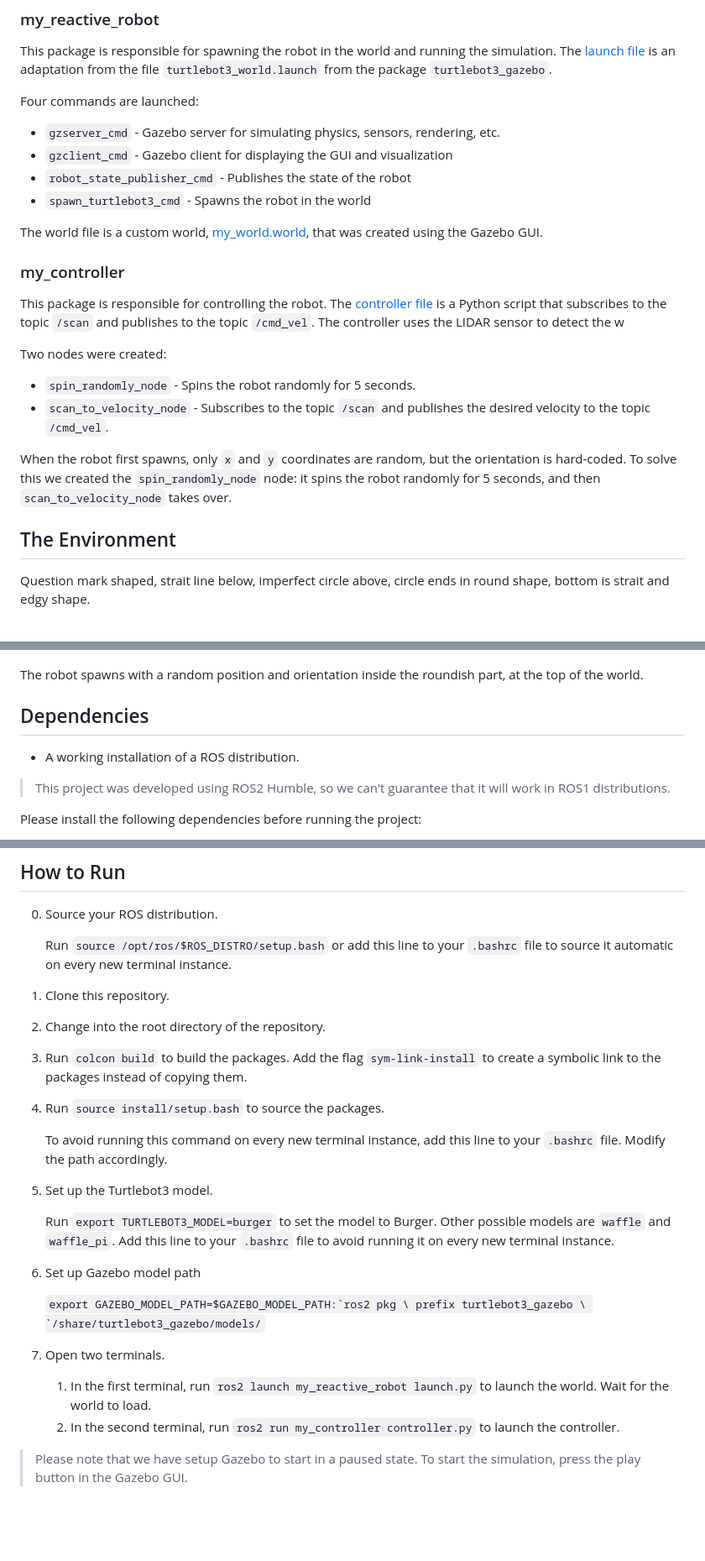
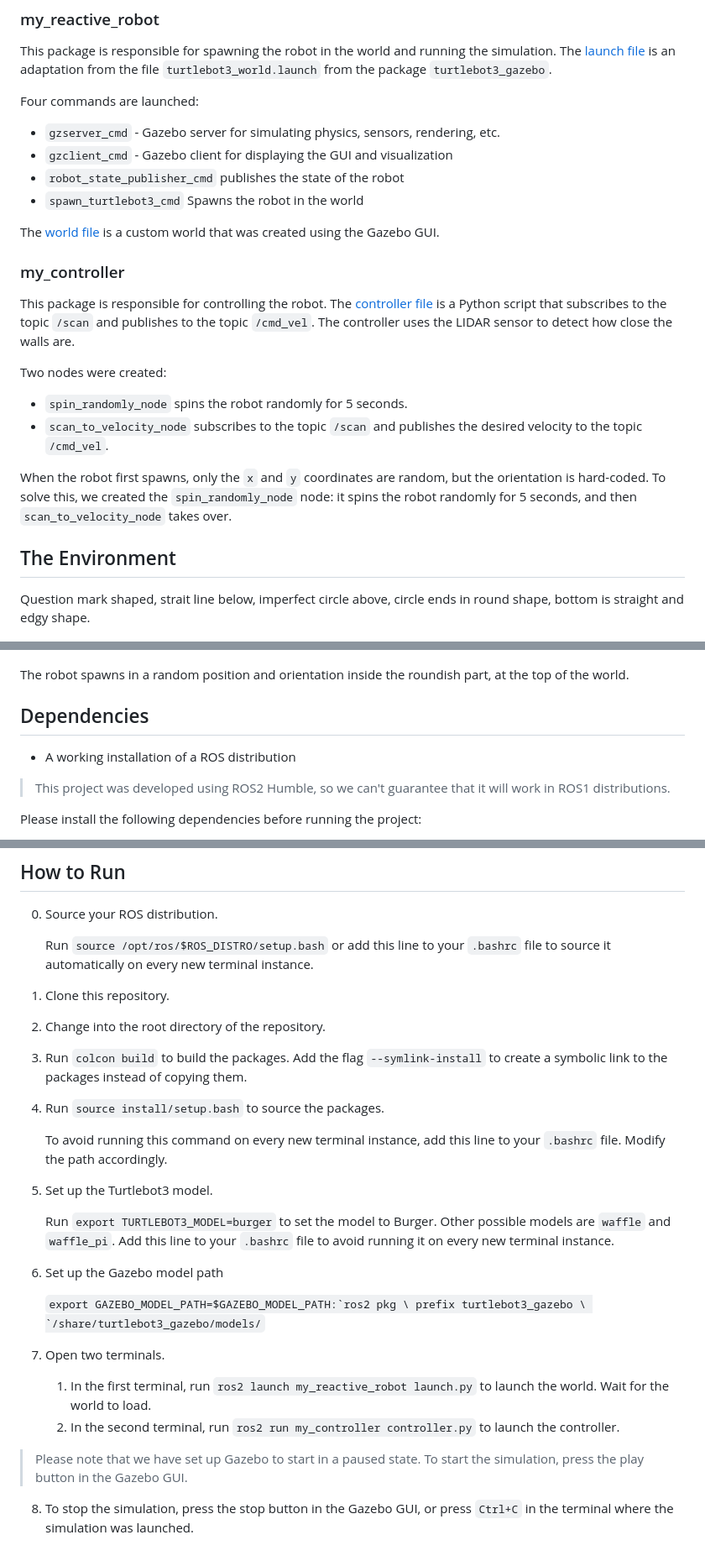
Before and after one commit to carlosverissimo3001/FEUP-RI-PROJ, a Markdown page: README.md, 3 parts joined by grey strips. Shown: that part at 84% size. Drawn GitHub-style; blank space fills up the shorter version.

````diff
--- a/README.md
+++ b/README.md
@@ -47,35 +47,35 @@ Four commands are launched:
 
 - `gzserver_cmd`  - Gazebo server for simulating physics, sensors, rendering, etc.
 - `gzclient_cmd`  - Gazebo client for displaying the GUI and visualization
-- `robot_state_publisher_cmd` - Publishes the state of the robot
-- `spawn_turtlebot3_cmd` - Spawns the robot in the world
+- `robot_state_publisher_cmd` publishes the state of the robot
+- `spawn_turtlebot3_cmd` Spawns the robot in the world
 
-The world file is a custom world, [my_world.world](src/my_reactive_robot/worlds/my_world.world), that was created using the Gazebo GUI.
+The [world file](src/my_reactive_robot/worlds/my_world.world) is a custom world that was created using the Gazebo GUI.
 
 ### my_controller
 
-This package is responsible for controlling the robot. The [controller file](src/my_controller/my_controller/controller.py) is a Python script that subscribes to the topic `/scan` and publishes to the topic `/cmd_vel`. The controller uses the LIDAR sensor to detect the w
+This package is responsible for controlling the robot. The [controller file](src/my_controller/my_controller/controller.py) is a Python script that subscribes to the topic `/scan` and publishes to the topic `/cmd_vel`. The controller uses the LIDAR sensor to detect how close the walls are.
 
 Two nodes were created:
 
-- `spin_randomly_node` - Spins the robot randomly for 5 seconds.
-- `scan_to_velocity_node` - Subscribes to the topic `/scan` and publishes the desired velocity to the topic `/cmd_vel`.
+- `spin_randomly_node` spins the robot randomly for 5 seconds.
+- `scan_to_velocity_node` subscribes to the topic `/scan` and publishes the desired velocity to the topic `/cmd_vel`.
 
-When the robot first spawns, only `x` and `y` coordinates are random, but the orientation is hard-coded. To solve this we created the `spin_randomly_node` node: it spins the robot randomly for 5 seconds, and then `scan_to_velocity_node` takes over.
+When the robot first spawns, only the `x` and `y` coordinates are random, but the orientation is hard-coded. To solve this, we created the `spin_randomly_node` node: it spins the robot randomly for 5 seconds, and then `scan_to_velocity_node` takes over.
 
 ## The Environment
 
-Question mark shaped, strait line below, imperfect circle above, circle ends in round shape, bottom is strait and edgy shape.
+Question mark shaped, strait line below, imperfect circle above, circle ends in round shape, bottom is straight and edgy shape.
 
 <p align="center">
   <img src="report/images/world.png" width="300" title="World">
 </p>
 
-The robot spawns with a random position and orientation inside the roundish part, at the top of the world.
+The robot spawns in a random position and orientation inside the roundish part, at the top of the world.
 
 ## Dependencies
 
-- A working installation of a ROS distribution.
+- A working installation of a ROS distribution
 
 > This project was developed using ROS2 Humble, so we can't guarantee that it will work in ROS1 distributions.
 
@@ -95,11 +95,11 @@ If using ROS1, please run `sudo apt install ros-$ROS_DISTRO-gazebo-ros-control`
 
 0. Source your ROS distribution.
 
-    Run `source /opt/ros/$ROS_DISTRO/setup.bash` or add this line to your `.bashrc` file to source it automatic on every new terminal instance.
+    Run `source /opt/ros/$ROS_DISTRO/setup.bash` or add this line to your `.bashrc` file to source it automatically on every new terminal instance.
 
 1. Clone this repository.
 2. Change into the root directory of the repository.
-3. Run `colcon build` to build the packages. Add the flag `sym-link-install` to create a symbolic link to the packages instead of copying them.
+3. Run `colcon build` to build the packages. Add the flag `--symlink-install` to create a symbolic link to the packages instead of copying them.
 4. Run `source install/setup.bash` to source the packages.
 
     To avoid running this command on every new terminal instance, add this line to your `.bashrc` file. Modify the path accordingly.
@@ -108,7 +108,7 @@ If using ROS1, please run `sudo apt install ros-$ROS_DISTRO-gazebo-ros-control`
 
     Run `export TURTLEBOT3_MODEL=burger` to set the model to Burger. Other possible models are `waffle` and `waffle_pi`. Add this line to your `.bashrc` file to avoid running it on every new terminal instance.
 
-6. Set up Gazebo model path
+6. Set up the Gazebo model path
 
     ```export GAZEBO_MODEL_PATH=$GAZEBO_MODEL_PATH:`ros2 pkg \ prefix turtlebot3_gazebo \
     `/share/turtlebot3_gazebo/models/```
@@ -117,4 +117,6 @@ If using ROS1, please run `sudo apt install ros-$ROS_DISTRO-gazebo-ros-control`
    1. In the first terminal, run `ros2 launch my_reactive_robot launch.py` to launch the world. Wait for the world to load.
    2. In the second terminal, run `ros2 run my_controller controller.py` to launch the controller.
 
-> Please note that we have setup Gazebo to start in a paused state. To start the simulation, press the play button in the Gazebo GUI.
+> Please note that we have set up Gazebo to start in a paused state. To start the simulation, press the play button in the Gazebo GUI.
+
+8. To stop the simulation, press the stop button in the Gazebo GUI, or press `Ctrl+C` in the terminal where the simulation was launched.
````
Also changed, not shown: other parts of README.md (+3 -3 lines).
